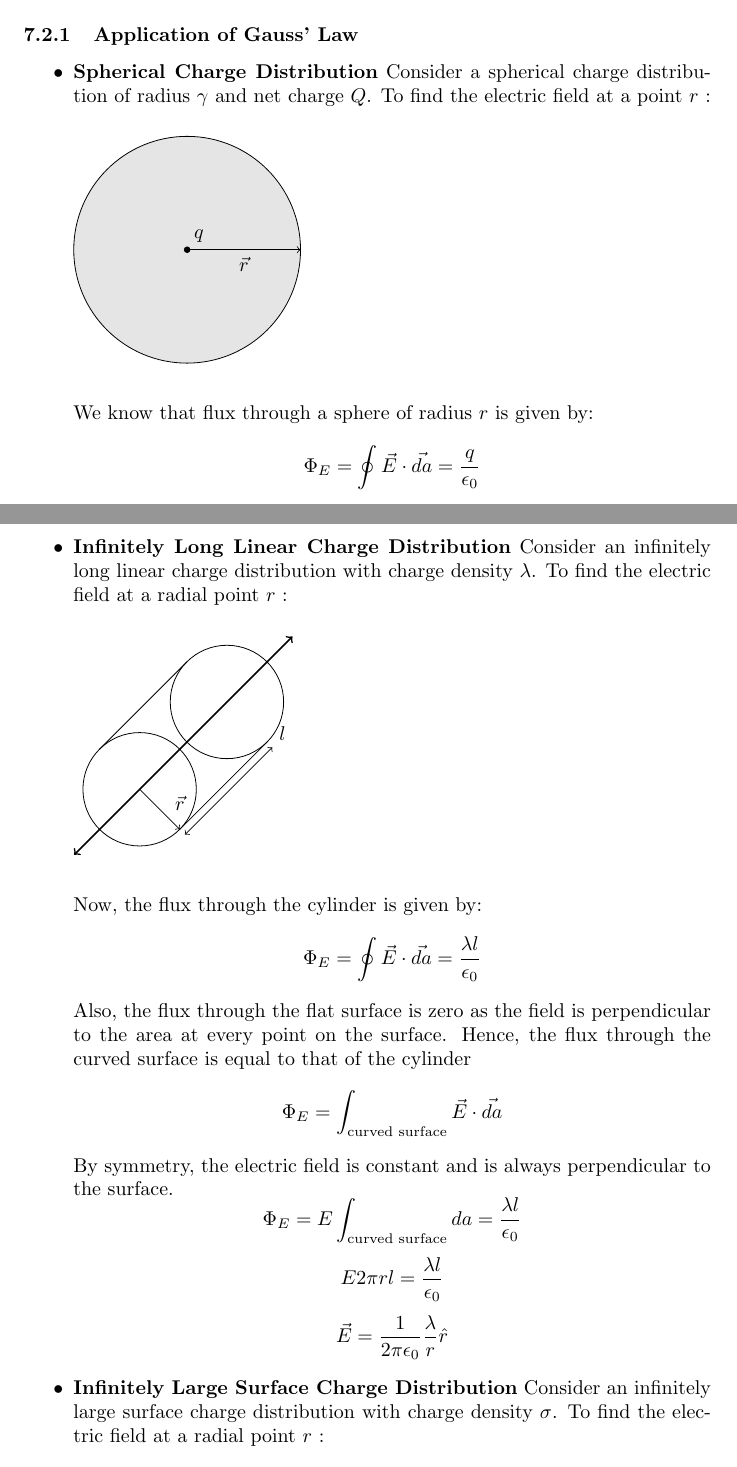
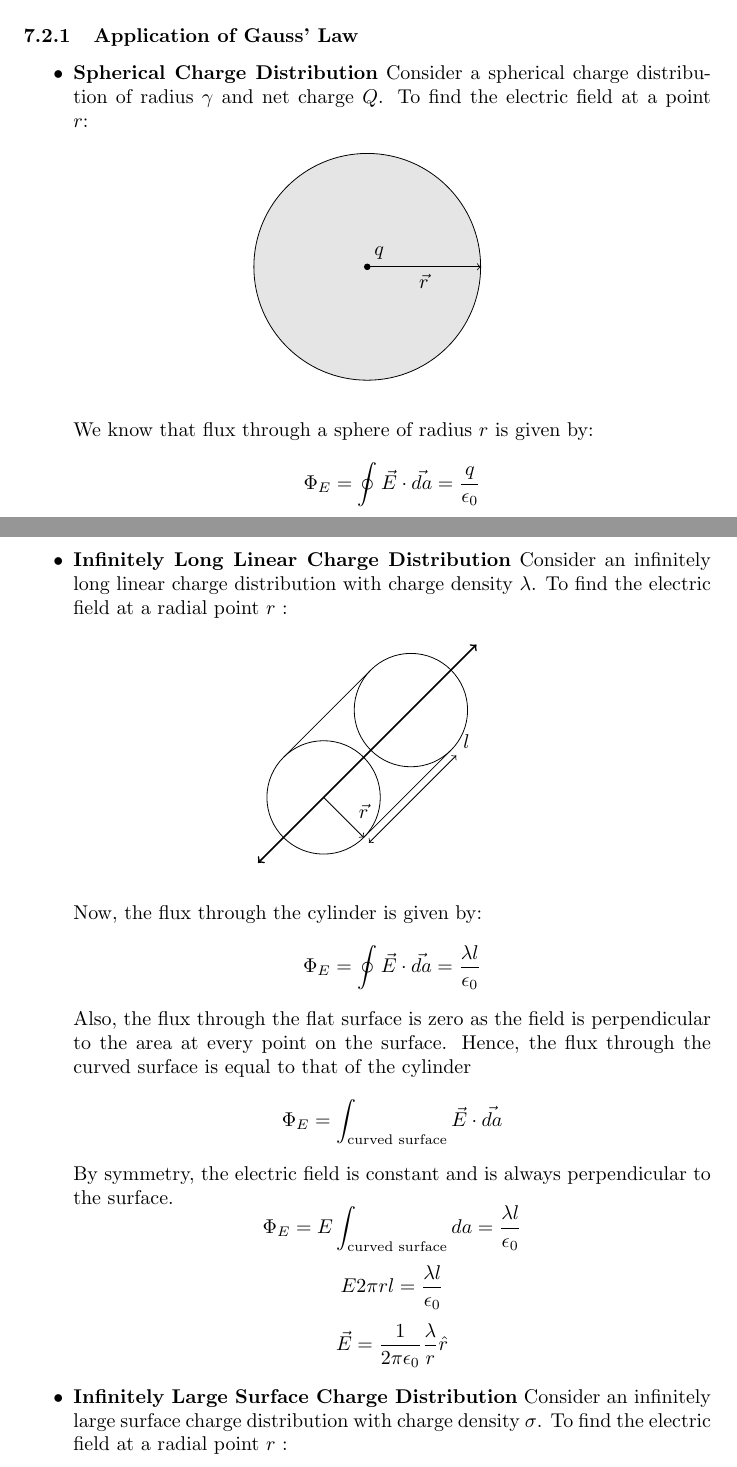
Before and after one commit to Nachha/BSMSNotes, a LaTeX document (Notes/Intro to EM/em_notes.tex): two parts of pages 14 and 15 of 30, joined at a grey line, cut so that both start at the same text. Compiled offline with pdfLaTeX.

Commit message:
April 18, 2024 1305

```diff
--- a/Notes/Intro to EM/em_notes.tex
+++ b/Notes/Intro to EM/em_notes.tex
@@ -485,18 +486,18 @@ taking the divergence of the above function
 \subsubsection{Application of Gauss' Law}
 
 \begin{itemize}
-
     \item \textbf{Spherical Charge Distribution}
 Consider a spherical charge distribution of radius $\gamma$ and net charge $Q$.
-To find the electric field at a point $r$ :\\
-
+To find the electric field at a point $r$:
+\begin{figure}[H]
+    \centering
     \begin{tikzpicture}
         \filldraw[color=black, fill=gray!20] (0,0) circle (2);
         \filldraw[color=black, fill=black] (0,0) circle (0.05) node[anchor=south west] {$q$};
         \draw[black, ->] (0,0) -- (2,0);
         \node[anchor=north] at (1,0) {$\vec{r}$};
-\end{tikzpicture}\\
-
+    \end{tikzpicture}
+\end{figure}
 We know that flux through a sphere of radius $r$ is given by:
 \[\Phi_E = \oint \vec{E} \cdot \vec{da} = \frac{q}{\epsilon_0}\]
 \[ E \int_{\text{surface}} da = \frac{q}{\epsilon_0} \]
@@ -505,8 +506,9 @@ We know that flux through a sphere of radius $r$ is given by:
 
 \item \textbf{Infinitely Long Linear Charge Distribution}
 Consider an infinitely long linear charge distribution with charge density $\lambda$.
-To find the electric field at a radial point $r$ :\\
-
+To find the electric field at a radial point $r$ :
+\begin{figure}[H]
+    \centering
     \begin{tikzpicture}
         \draw[thick, <->] (0,0,-5) -- (0,0,5);
         \draw[black] (0,0,2) circle (1);
@@ -531,8 +532,9 @@ By symmetry, the electric field is constant and is always perpendicular to the s
 
 \item \textbf{Infinitely Large Surface Charge Distribution}
 Consider an infinitely large surface charge distribution with charge density $\sigma$.
-To find the electric field at a radial point $r$ :\\
-
+To find the electric field at a radial point $r$ :
+\begin{figure}[H]
+    \centering
     \begin{tikzpicture}
         \filldraw[gray!30] (3,0,3) -- (3,0,-3) -- (-3,0,-3) -- (-3,0,3) -- cycle;
         \filldraw[gray!50] (1,-1,1) -- (1,-1,-1) -- (-1,-1,-1) -- (-1,-1,1) -- cycle;
```
Also changed, not shown: Notes/Intro to EM/em_notes.pdf, Notes/Intro to EM/em_notes.tex (29 more changed lines), 5 other files. Lines whose indentation alone changed are shown as unchanged.
